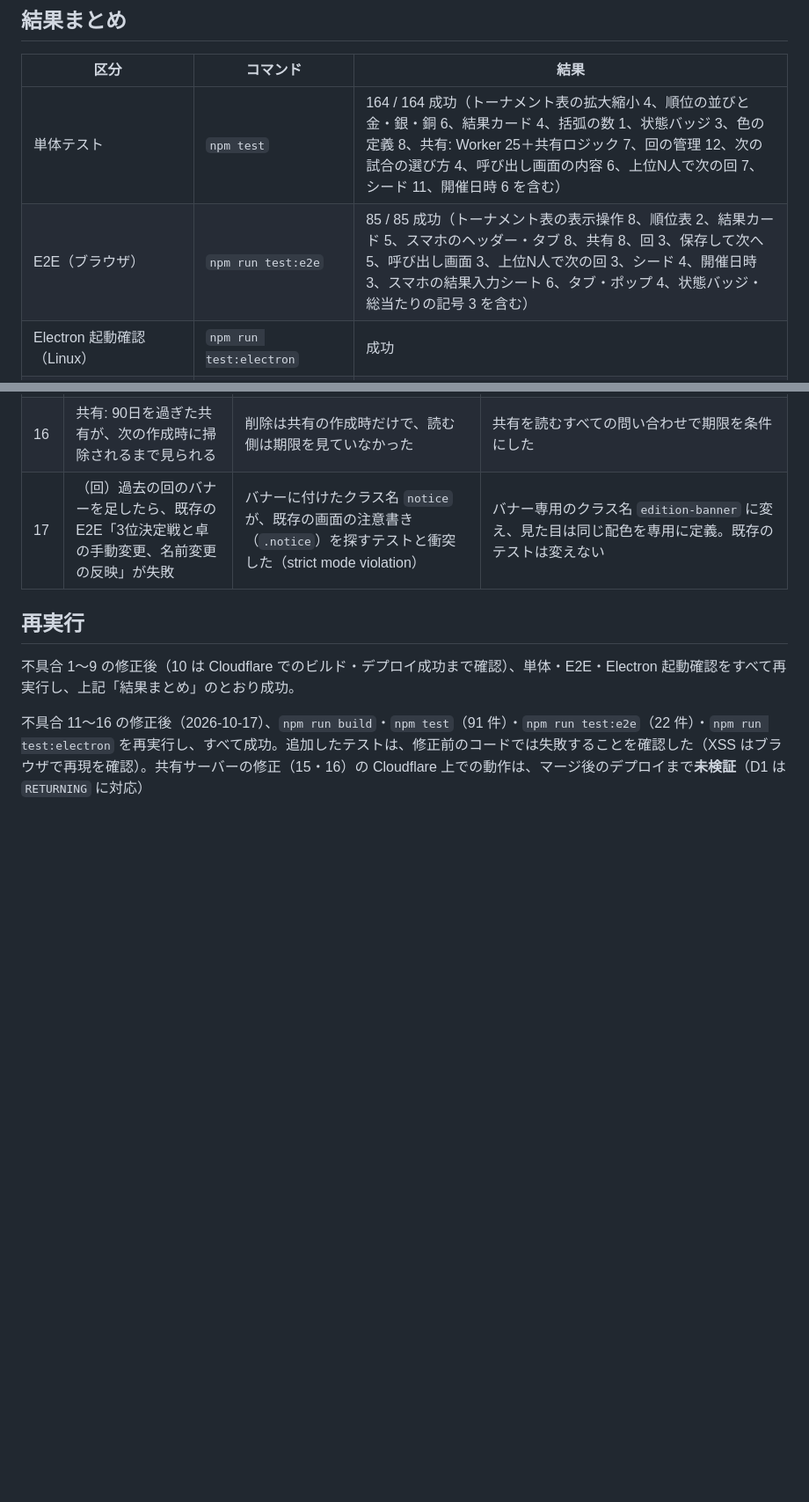
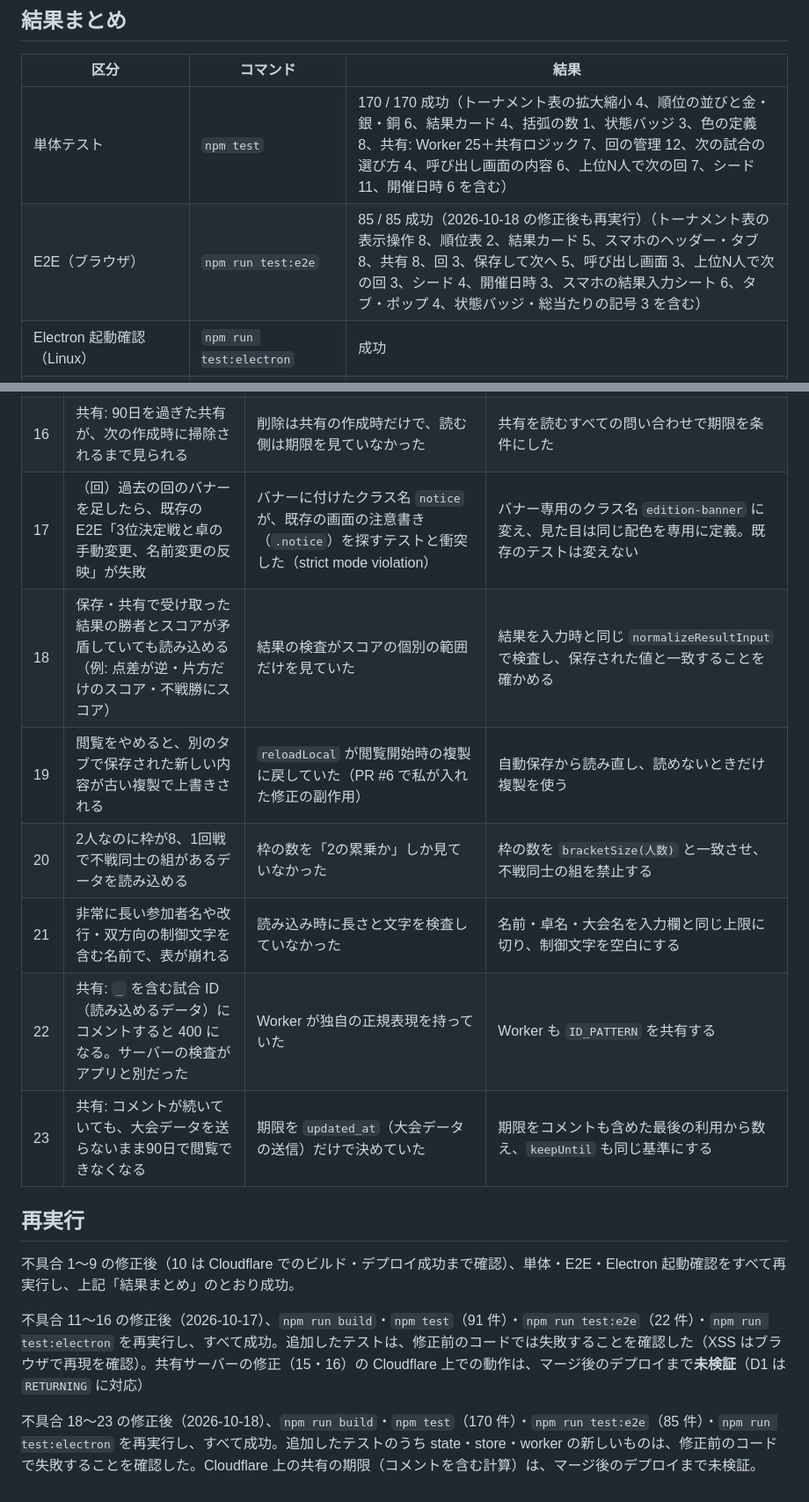
Before and after one commit to bibi257/-, a Markdown page: TEST_REPORT.md, 2 parts joined by grey strips. Shown at 88% size. Drawn GitHub-style; blank space fills up the shorter version.

```diff
--- a/TEST_REPORT.md
+++ b/TEST_REPORT.md
@@ -6,8 +6,8 @@
 
 | 区分 | コマンド | 結果 |
 | --- | --- | --- |
-| 単体テスト | `npm test` | 164 / 164 成功（トーナメント表の拡大縮小 4、順位の並びと金・銀・銅 6、結果カード 4、括弧の数 1、状態バッジ 3、色の定義 8、共有: Worker 25＋共有ロジック 7、回の管理 12、次の試合の選び方 4、呼び出し画面の内容 6、上位N人で次の回 7、シード 11、開催日時 6 を含む） |
-| E2E（ブラウザ） | `npm run test:e2e` | 85 / 85 成功（トーナメント表の表示操作 8、順位表 2、結果カード 5、スマホのヘッダー・タブ 8、共有 8、回 3、保存して次へ 5、呼び出し画面 3、上位N人で次の回 3、シード 4、開催日時 3、スマホの結果入力シート 6、タブ・ポップ 4、状態バッジ・総当たりの記号 3 を含む） |
+| 単体テスト | `npm test` | 170 / 170 成功（トーナメント表の拡大縮小 4、順位の並びと金・銀・銅 6、結果カード 4、括弧の数 1、状態バッジ 3、色の定義 8、共有: Worker 25＋共有ロジック 7、回の管理 12、次の試合の選び方 4、呼び出し画面の内容 6、上位N人で次の回 7、シード 11、開催日時 6 を含む） |
+| E2E（ブラウザ） | `npm run test:e2e` | 85 / 85 成功（2026-10-18 の修正後も再実行）（トーナメント表の表示操作 8、順位表 2、結果カード 5、スマホのヘッダー・タブ 8、共有 8、回 3、保存して次へ 5、呼び出し画面 3、上位N人で次の回 3、シード 4、開催日時 3、スマホの結果入力シート 6、タブ・ポップ 4、状態バッジ・総当たりの記号 3 を含む） |
 | Electron 起動確認（Linux） | `npm run test:electron` | 成功 |
 | Windows exe ビルド（Linux からクロスビルド） | `npm run dist:win` | 成功（PE32 実行ファイル、asar の中身を確認） |
 | Windows 上でのパッケージ版起動（CI の windows-latest） | `windows.yml`（main, run 39034322170） | 成功（npm test → exe ビルド → パッケージ版で結果入力・PNG変換・自動保存） |
@@ -101,9 +101,17 @@
 | 15 | 共有: ほぼ同時の公開で版番号が重なり、閲覧者が後の更新を受け取れない | 読んだ版番号に +1 して書いていた | `rev = rev + 1 … RETURNING rev` で DB 側で加算 |
 | 16 | 共有: 90日を過ぎた共有が、次の作成時に掃除されるまで見られる | 削除は共有の作成時だけで、読む側は期限を見ていなかった | 共有を読むすべての問い合わせで期限を条件にした |
 | 17 | （回）過去の回のバナーを足したら、既存の E2E「3位決定戦と卓の手動変更、名前変更の反映」が失敗 | バナーに付けたクラス名 `notice` が、既存の画面の注意書き（`.notice`）を探すテストと衝突した（strict mode violation） | バナー専用のクラス名 `edition-banner` に変え、見た目は同じ配色を専用に定義。既存のテストは変えない |
+| 18 | 保存・共有で受け取った結果の勝者とスコアが矛盾していても読み込める（例: 点差が逆・片方だけのスコア・不戦勝にスコア） | 結果の検査がスコアの個別の範囲だけを見ていた | 結果を入力時と同じ `normalizeResultInput` で検査し、保存された値と一致することを確かめる |
+| 19 | 閲覧をやめると、別のタブで保存された新しい内容が古い複製で上書きされる | `reloadLocal` が閲覧開始時の複製に戻していた（PR #6 で私が入れた修正の副作用） | 自動保存から読み直し、読めないときだけ複製を使う |
+| 20 | 2人なのに枠が8、1回戦で不戦同士の組があるデータを読み込める | 枠の数を「2の累乗か」しか見ていなかった | 枠の数を `bracketSize(人数)` と一致させ、不戦同士の組を禁止する |
+| 21 | 非常に長い参加者名や改行・双方向の制御文字を含む名前で、表が崩れる | 読み込み時に長さと文字を検査していなかった | 名前・卓名・大会名を入力欄と同じ上限に切り、制御文字を空白にする |
+| 22 | 共有: `_` を含む試合 ID（読み込めるデータ）にコメントすると 400 になる。サーバーの検査がアプリと別だった | Worker が独自の正規表現を持っていた | Worker も `ID_PATTERN` を共有する |
+| 23 | 共有: コメントが続いていても、大会データを送らないまま90日で閲覧できなくなる | 期限を `updated_at`（大会データの送信）だけで決めていた | 期限をコメントも含めた最後の利用から数え、`keepUntil` も同じ基準にする |
 
 ## 再実行
 
 不具合 1〜9 の修正後（10 は Cloudflare でのビルド・デプロイ成功まで確認）、単体・E2E・Electron 起動確認をすべて再実行し、上記「結果まとめ」のとおり成功。
 
 不具合 11〜16 の修正後（2026-10-17）、`npm run build`・`npm test`（91 件）・`npm run test:e2e`（22 件）・`npm run test:electron` を再実行し、すべて成功。追加したテストは、修正前のコードでは失敗することを確認した（XSS はブラウザで再現を確認）。共有サーバーの修正（15・16）の Cloudflare 上での動作は、マージ後のデプロイまで**未検証**（D1 は `RETURNING` に対応）
+
+不具合 18〜23 の修正後（2026-10-18）、`npm run build`・`npm test`（170 件）・`npm run test:e2e`（85 件）・`npm run test:electron` を再実行し、すべて成功。追加したテストのうち state・store・worker の新しいものは、修正前のコードで失敗することを確認した。Cloudflare 上の共有の期限（コメントを含む計算）は、マージ後のデプロイまで未検証。
```
Also changed, not shown: CHANGELOG.md (+7 -0 lines), PLAN.md (+2 -1 lines).
